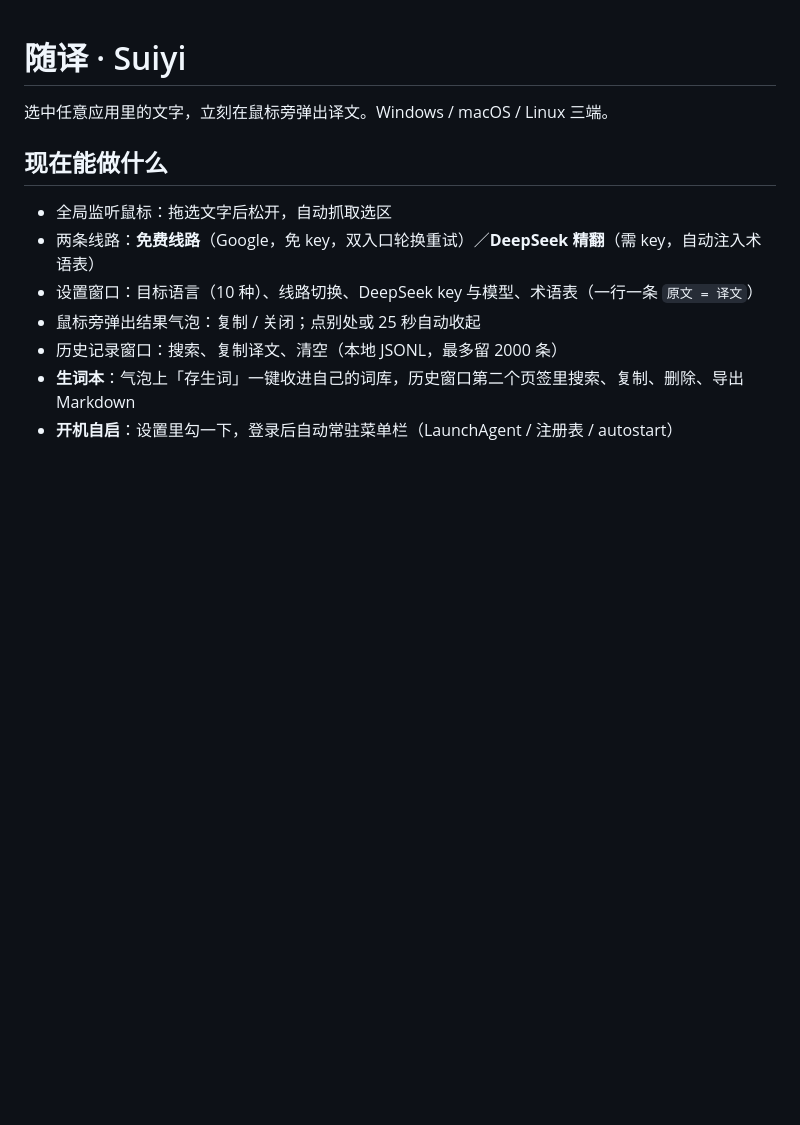
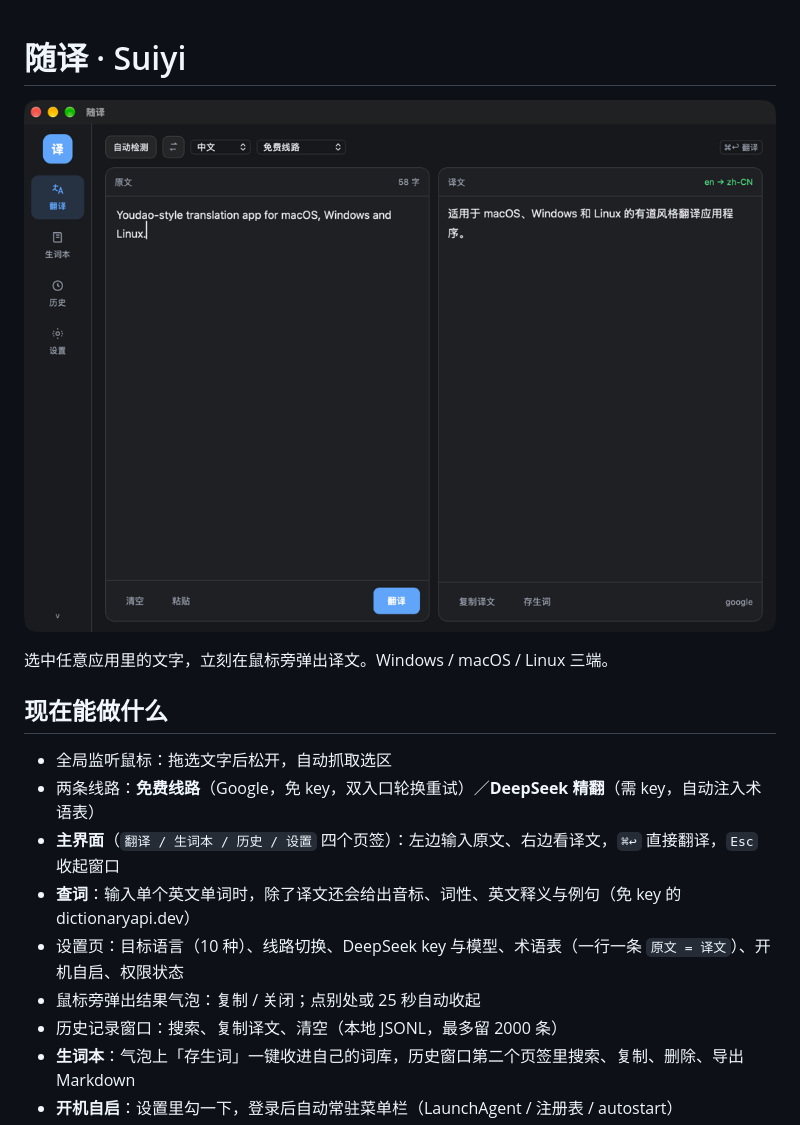
Before and after one commit to Souffle-78/suiyi, a Markdown page: README.md, the part around the change. GitHub-like rendering; pictures changed too: assets/screenshot-app.png (added); blank space fills up the shorter version.

```diff
--- a/README.md
+++ b/README.md
@@ -1,4 +1,6 @@
 # 随译 · Suiyi
+
+![随译主界面](assets/screenshot-app.png)
 
 选中任意应用里的文字，立刻在鼠标旁弹出译文。Windows / macOS / Linux 三端。
 
@@ -6,7 +8,9 @@
 
 - 全局监听鼠标：拖选文字后松开，自动抓取选区
 - 两条线路：**免费线路**（Google，免 key，双入口轮换重试）／**DeepSeek 精翻**（需 key，自动注入术语表）
-- 设置窗口：目标语言（10 种）、线路切换、DeepSeek key 与模型、术语表（一行一条 `原文 = 译文`）
+- **主界面**（`翻译 / 生词本 / 历史 / 设置` 四个页签）：左边输入原文、右边看译文，`⌘↩` 直接翻译，`Esc` 收起窗口
+- **查词**：输入单个英文单词时，除了译文还会给出音标、词性、英文释义与例句（免 key 的 dictionaryapi.dev）
+- 设置页：目标语言（10 种）、线路切换、DeepSeek key 与模型、术语表（一行一条 `原文 = 译文`）、开机自启、权限状态
 - 鼠标旁弹出结果气泡：复制 / 关闭；点别处或 25 秒自动收起
 - 历史记录窗口：搜索、复制译文、清空（本地 JSONL，最多留 2000 条）
 - **生词本**：气泡上「存生词」一键收进自己的词库，历史窗口第二个页签里搜索、复制、删除、导出 Markdown
```
Also changed, not shown: 10 other files.
